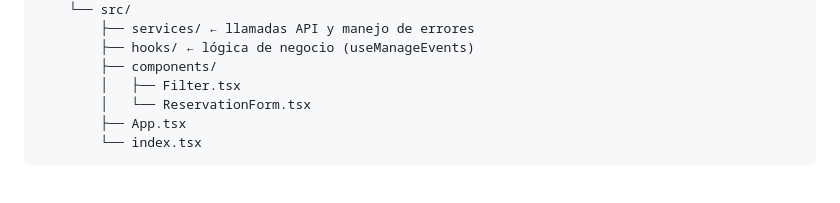
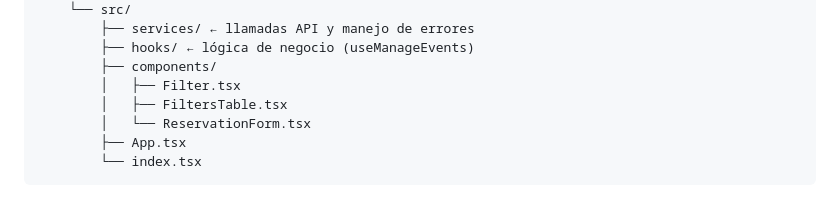
Before and after one commit to camilogonzalezf/event-now, a Markdown page: README.md, the part around the change. GitHub-like rendering.

Commit message:
Adjustment in readme file

```diff
--- a/README.md
+++ b/README.md
@@ -34,6 +34,7 @@ event-now/
         ├── hooks/ ← lógica de negocio (useManageEvents)
         ├── components/
         │   ├── Filter.tsx
+        │   ├── FiltersTable.tsx
         │   └── ReservationForm.tsx
         ├── App.tsx
         └── index.tsx
```
